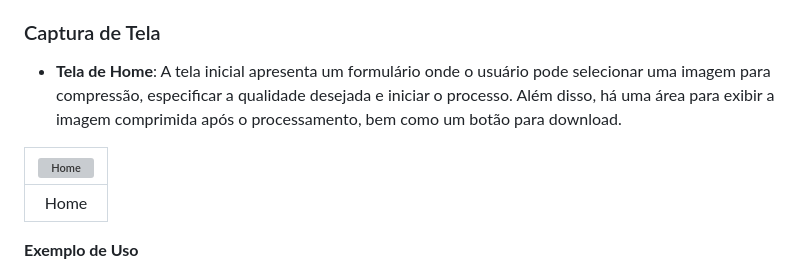
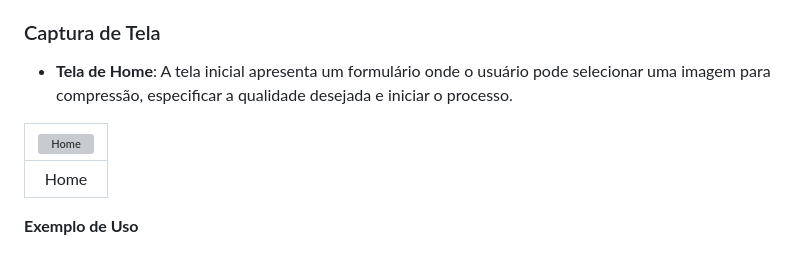
Before and after one commit to joaopauloaramuni/arquitetura-de-aplicacoes-web, a Markdown page: PROJETOS/ImageCompressorWithUI/README.md, the part around the change. GitHub-like rendering; grey boxes are pictures that could not be loaded.

```diff
--- a/PROJETOS/ImageCompressorWithUI/README.md
+++ b/PROJETOS/ImageCompressorWithUI/README.md
@@ -56,10 +56,10 @@ A interface gráfica permite que o usuário faça upload de imagens para compres
 
 ### Captura de Tela
 
-- **Tela de Home**: A tela inicial apresenta um formulário onde o usuário pode selecionar uma imagem para compressão, especificar a qualidade desejada e iniciar o processo. Além disso, há uma área para exibir a imagem comprimida após o processamento, bem como um botão para download.
+- **Tela de Home**: A tela inicial apresenta um formulário onde o usuário pode selecionar uma imagem para compressão, especificar a qualidade desejada e iniciar o processo.
 
 | <img src="images/home.png" alt="Home" width="600"/> |
-|:------------------------:|
+|:--------------------:|
 |         Home         |
 
 **Exemplo de Uso**
```
